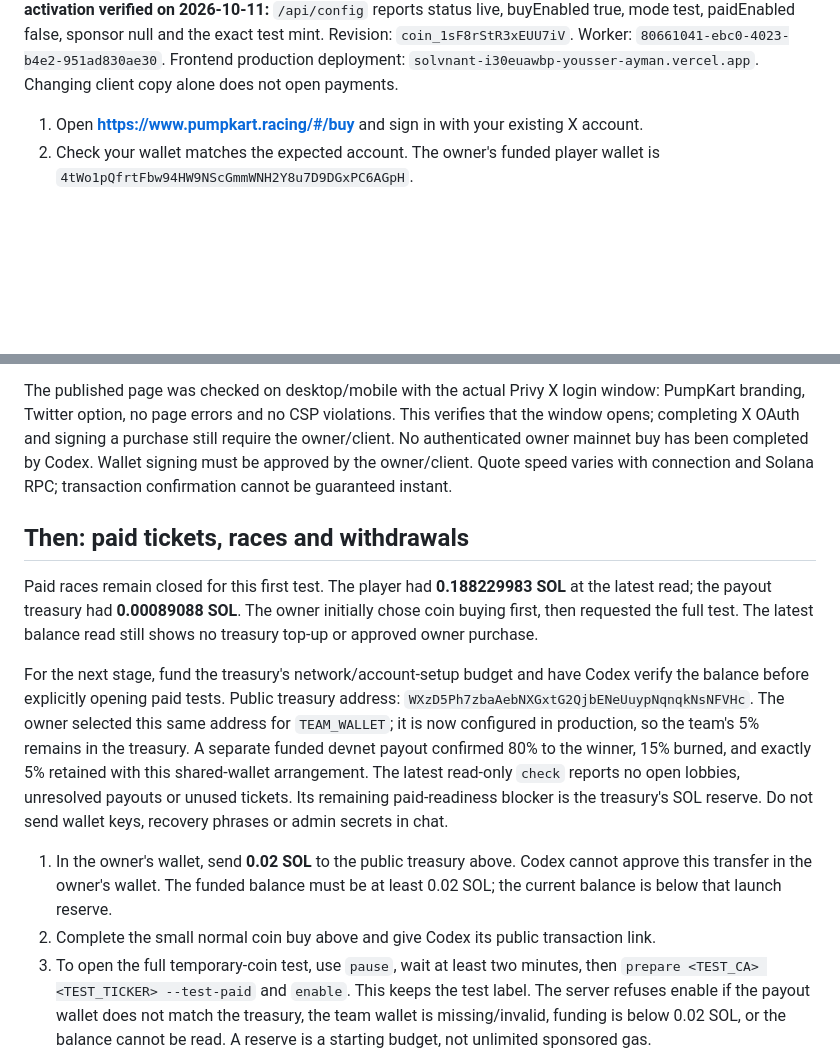
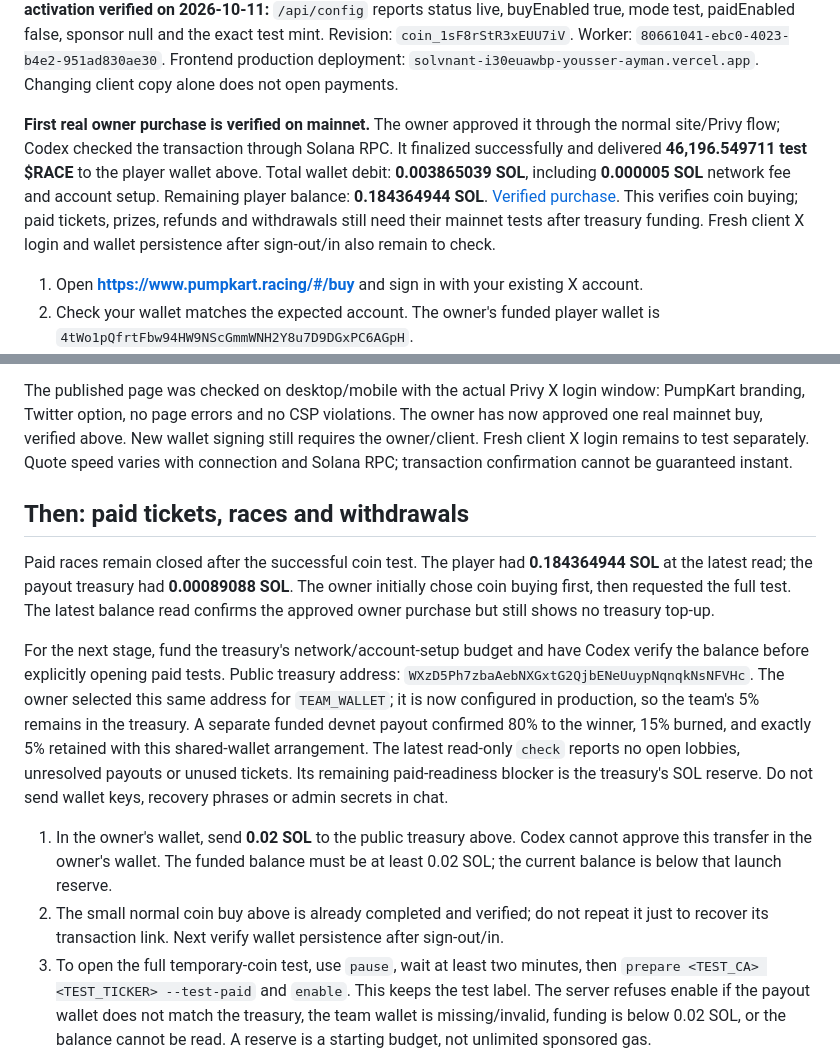
Before and after one commit to yderaoui/solvnant, a Markdown page: COIN_LAUNCH.md, 2 parts joined by grey strips. GitHub-like rendering; blank space fills up the shorter version.

Commit message:
Record finalized owner mainnet coin purchase

```diff
--- a/COIN_LAUNCH.md
+++ b/COIN_LAUNCH.md
@@ -23,6 +23,16 @@ buyEnabled true, mode test, paidEnabled false, sponsor null and the exact test m
 Revision: `coin_1sF8rStR3xEUU7iV`. Worker: `80661041-ebc0-4023-b4e2-951ad830ae30`.
 Frontend production deployment: `solvnant-i30euawbp-yousser-ayman.vercel.app`.
 Changing client copy alone does not open payments.
+
+**First real owner purchase is verified on mainnet.** The owner approved it through
+the normal site/Privy flow; Codex checked the transaction through Solana RPC.
+It finalized successfully and delivered **46,196.549711 test $RACE** to the player
+wallet above. Total wallet debit: **0.003865039 SOL**, including **0.000005 SOL**
+network fee and account setup. Remaining player balance: **0.184364944 SOL**.
+[Verified purchase](https://solscan.io/tx/3jvxAE6KE8ZiythF7qhDnmjHc4B9D79zoFWMa9G8nvctN8FrLNofvcgjkW6wr7coCLeNM2155DDvSsr7S7o99zC7).
+This verifies coin buying; paid tickets, prizes, refunds and withdrawals still need
+their mainnet tests after treasury funding. Fresh client X login and wallet persistence
+after sign-out/in also remain to check.
 
 1. Open **https://www.pumpkart.racing/#/buy** and sign in with your existing X account.
 2. Check your wallet matches the expected account. The owner's funded player wallet is
@@ -53,17 +63,17 @@ Changing client copy alone does not open payments.
 
 The published page was checked on desktop/mobile with the actual Privy X login
 window: PumpKart branding, Twitter option, no page errors and no CSP violations.
-This verifies that the window opens; completing X OAuth and signing a purchase still
-require the owner/client. No authenticated owner mainnet buy has been completed by Codex. Wallet signing must
-be approved by the owner/client. Quote speed varies with connection and Solana RPC;
+The owner has now approved one real mainnet buy, verified above. New wallet signing
+still requires the owner/client. Fresh client X login remains to test separately.
+Quote speed varies with connection and Solana RPC;
 transaction confirmation cannot be guaranteed instant.
 
 ## Then: paid tickets, races and withdrawals
 
-Paid races remain closed for this first test. The player had **0.188229983 SOL**
+Paid races remain closed after the successful coin test. The player had **0.184364944 SOL**
 at the latest read; the payout treasury had **0.00089088 SOL**.
 The owner initially chose coin buying first, then requested the full test. The
-latest balance read still shows no treasury top-up or approved owner purchase.
+latest balance read confirms the approved owner purchase but still shows no treasury top-up.
 
 For the next stage, fund the treasury's network/account-setup budget and have Codex
 verify the balance before explicitly opening paid tests. Public treasury address:
@@ -79,7 +89,8 @@ Do not send wallet keys, recovery phrases or admin secrets in chat.
 1. In the owner's wallet, send **0.02 SOL** to the public treasury above. Codex cannot
    approve this transfer in the owner's wallet. The funded balance must be at least
    0.02 SOL; the current balance is below that launch reserve.
-2. Complete the small normal coin buy above and give Codex its public transaction link.
+2. The small normal coin buy above is already completed and verified; do not repeat it
+   just to recover its transaction link. Next verify wallet persistence after sign-out/in.
 3. To open the full temporary-coin test, use `pause`, wait at least two minutes, then
    `prepare <TEST_CA> <TEST_TICKER> --test-paid` and `enable`. This keeps the test label.
    The server refuses enable if the payout wallet does not match the treasury, the
```
Also changed, not shown: HANDOFF.md (+16 -10 lines).
